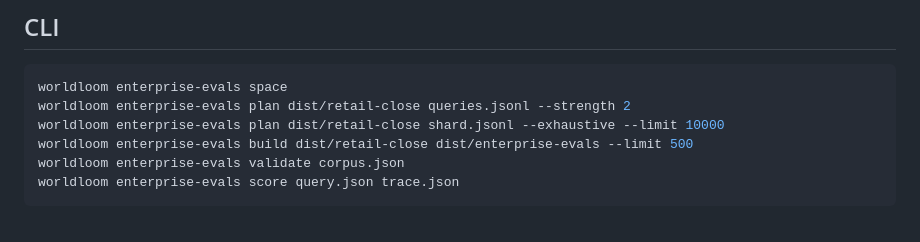
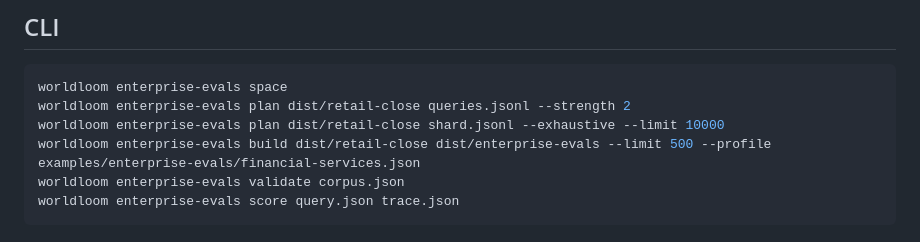
Before and after one commit to vamsiramakrishnan/synthetic-foundry, a Markdown page: docs/enterprise-agent-evals.md, the part around the change. GitHub-like rendering.

Commit message:
Document industry profile CLI generation

````diff
--- a/docs/enterprise-agent-evals.md
+++ b/docs/enterprise-agent-evals.md
@@ -45,7 +45,7 @@ Use `.exhaustive().take(n)` for deterministic shards/smoke sets. The exhaustive
 worldloom enterprise-evals space
 worldloom enterprise-evals plan dist/retail-close queries.jsonl --strength 2
 worldloom enterprise-evals plan dist/retail-close shard.jsonl --exhaustive --limit 10000
-worldloom enterprise-evals build dist/retail-close dist/enterprise-evals --limit 500
+worldloom enterprise-evals build dist/retail-close dist/enterprise-evals --limit 500 --profile examples/enterprise-evals/financial-services.json
 worldloom enterprise-evals validate corpus.json
 worldloom enterprise-evals score query.json trace.json
 ```
````
